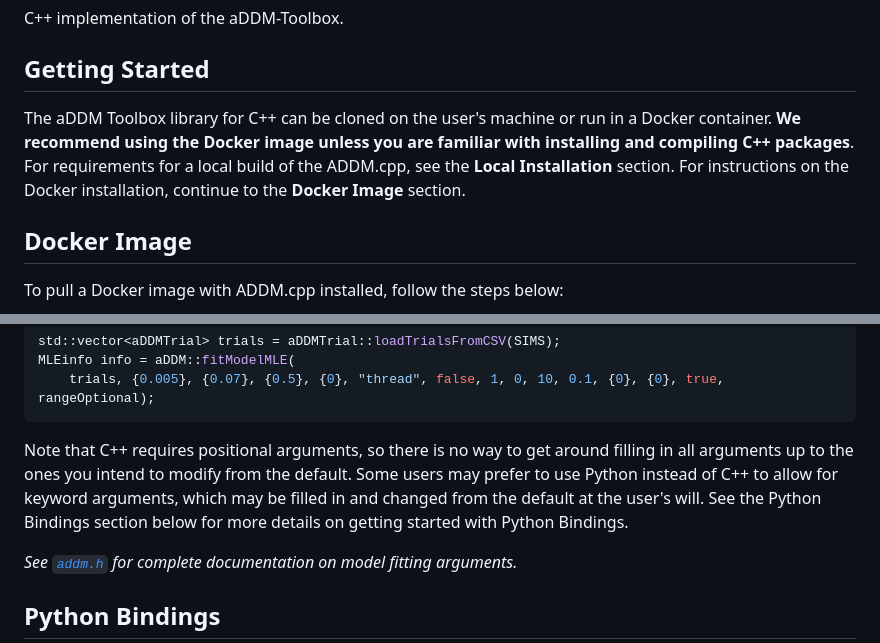
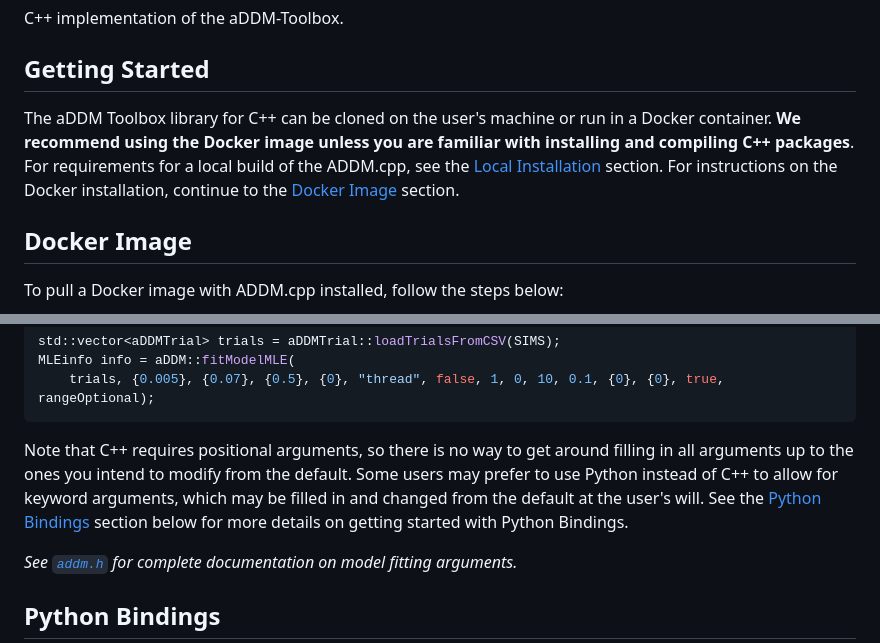
Before and after one commit to aDDM-Toolbox/ADDM.cpp, a Markdown page: README.md, 2 parts joined by grey strips. Drawn GitHub-style.

Commit message:
add section header links

````diff
--- a/README.md
+++ b/README.md
@@ -4,7 +4,7 @@ C++ implementation of the aDDM-Toolbox.
 
 ## Getting Started ##
 
-The aDDM Toolbox library for C++ can be cloned on the user's machine or run in a Docker container. __We recommend using the Docker image unless you are familiar with installing and compiling C++ packages__. For requirements for a local build of the ADDM.cpp, see the __Local Installation__ section. For instructions on the Docker installation, continue to the __Docker Image__ section.
+The aDDM Toolbox library for C++ can be cloned on the user's machine or run in a Docker container. __We recommend using the Docker image unless you are familiar with installing and compiling C++ packages__. For requirements for a local build of the ADDM.cpp, see the [Local Installation](#local-installation) section. For instructions on the Docker installation, continue to the [Docker Image](#docker-image) section.
 
 ## Docker Image ##
 
@@ -313,7 +313,7 @@ MLEinfo info = aDDM::fitModelMLE(
     trials, {0.005}, {0.07}, {0.5}, {0}, "thread", false, 1, 0, 10, 0.1, {0}, {0}, true, rangeOptional);
 ```
 
-Note that C++ requires positional arguments, so there is no way to get around filling in all arguments up to the ones you intend to modify from the default. Some users may prefer to use Python instead of C++ to allow for keyword arguments, which may be filled in and changed from the default at the user's will. See the Python Bindings section below for more details on getting started with Python Bindings.
+Note that C++ requires positional arguments, so there is no way to get around filling in all arguments up to the ones you intend to modify from the default. Some users may prefer to use Python instead of C++ to allow for keyword arguments, which may be filled in and changed from the default at the user's will. See the [Python Bindings](#python-bindings) section below for more details on getting started with Python Bindings.
 
 *See [`addm.h`](https://github.com/aDDM-Toolbox/ADDM.cpp/blob/main/include/addm.h) for complete documentation on model fitting arguments.*
 
````
